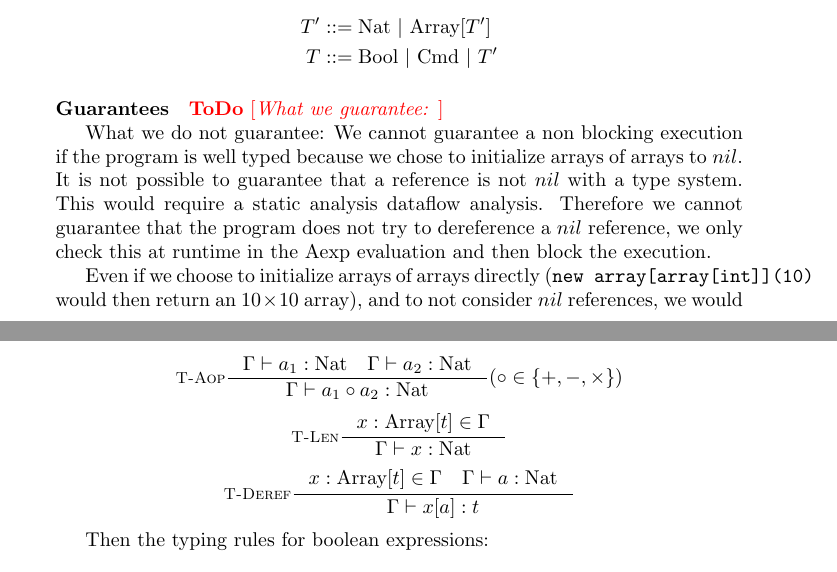
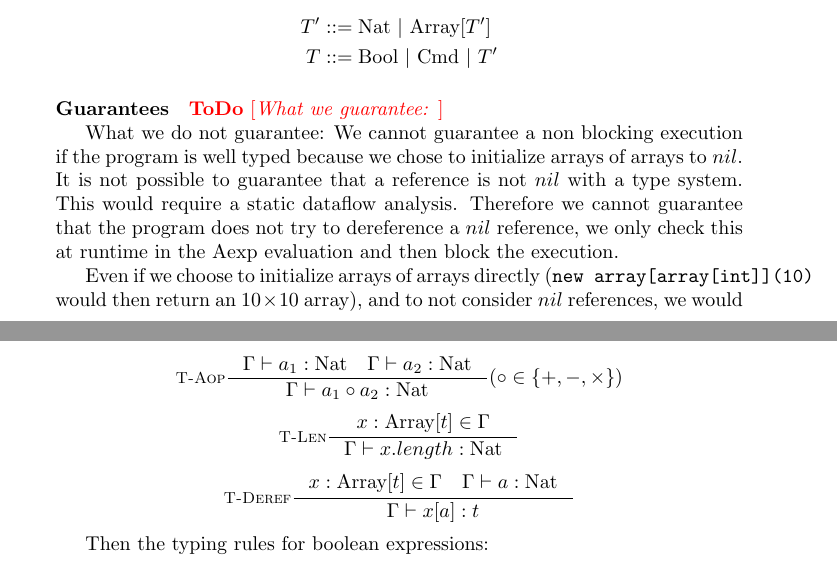
Before and after one commit to sbihel/sos, a LaTeX document (main.tex): two parts of pages 5 and 6 of 7, joined at a grey line, cut so that both start at the same text. Compiled offline with pdfLaTeX.

Commit message:
Fix typos

```diff
--- a/main.tex
+++ b/main.tex
@@ -282,7 +282,7 @@ T  & ::= \text{Bool}\ |\ \text{Cmd}\ |\ T'
 
 What we do not guarantee:
 We cannot guarantee a non blocking execution if the program is well typed because we chose to initialize arrays of arrays to \(nil\).
-It is not possible to guarantee that a reference is not \(nil\) with a type system. This would require a static analysis dataflow analysis.
+It is not possible to guarantee that a reference is not \(nil\) with a type system. This would require a static dataflow analysis.
 Therefore we cannot guarantee that the program does not try to dereference a \(nil\) reference, we only check this at runtime in the Aexp evaluation and then block the execution.
 
 Even if we choose to initialize arrays of arrays directly (\texttt{new array[array[int]](10)} would then return an \(10 \times 10\) array), and to not consider \(nil\) references, we would not have the guarantee that the program is non blocking because we cannot guarantee the absence of  array overflows or underflows. This guarantee would also require a dataflow analysis.
@@ -315,7 +315,7 @@ Then, the typing rules for arithmetic expressions:
 \[
 \inference[\textsc{T-Len}]
     {x : \text{Array}[t] \in \Gamma}
-    {\Gamma \vdash x : \text{Nat}}{}
+    {\Gamma \vdash x.length : \text{Nat}}{}
 \]
 \[
 \inference[\textsc{T-Deref}]
```
